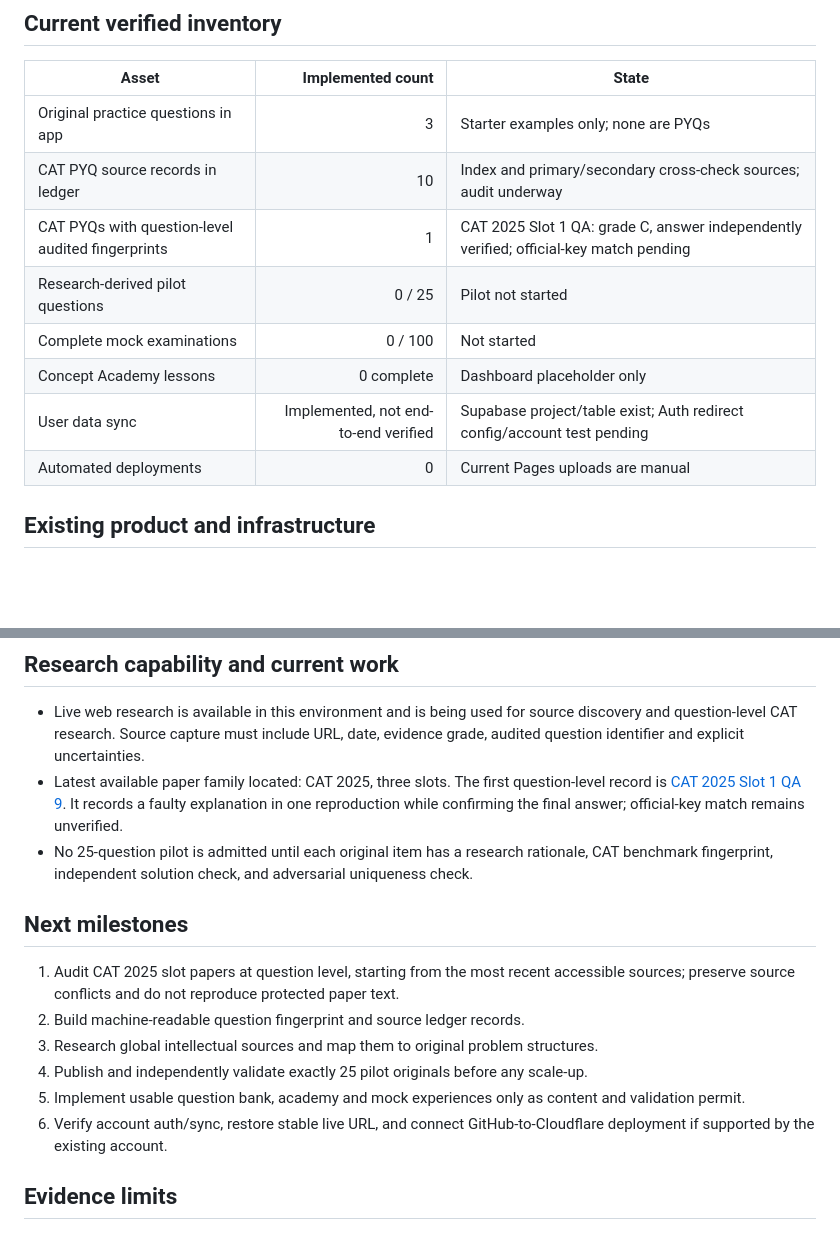
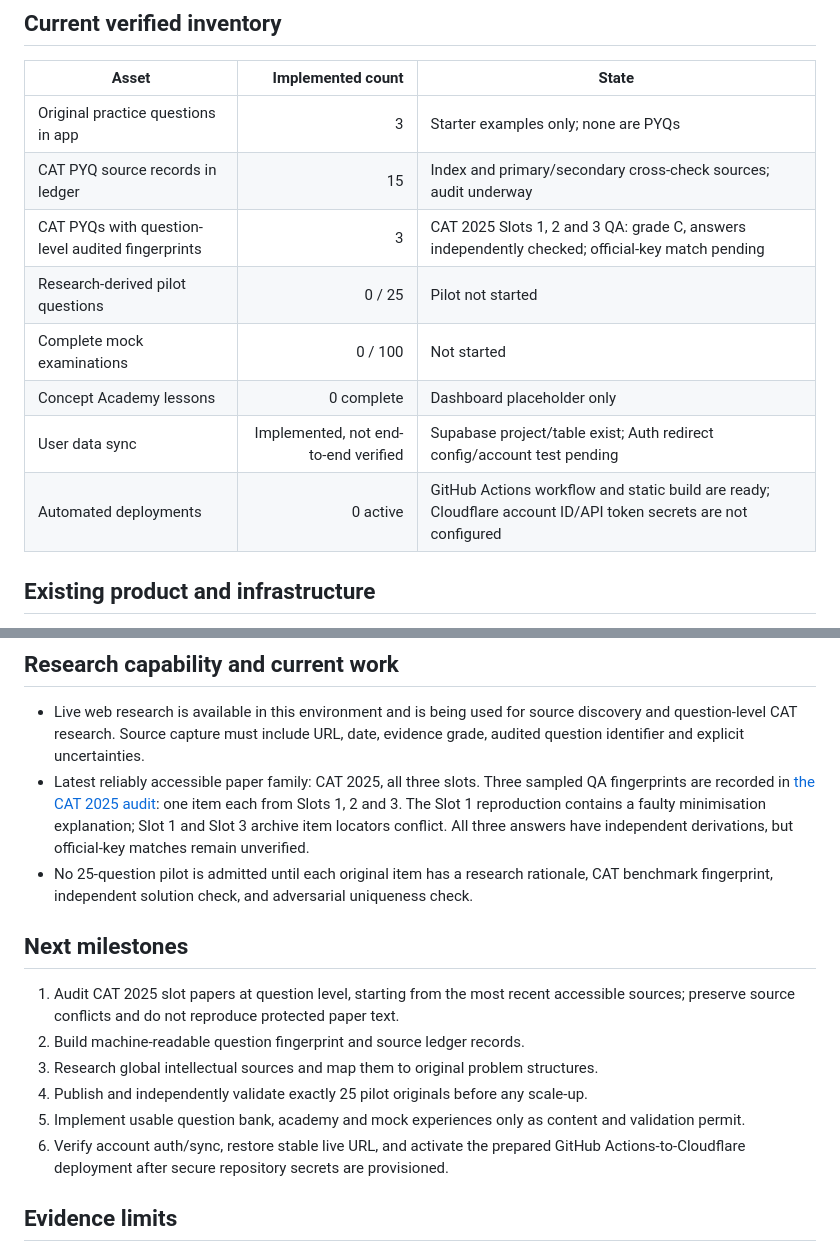
Before and after one commit to qeo1/apex-cat-lab, a Markdown page: BUILD_STATUS.md, 2 parts joined by grey strips. Rendered like a GitHub page; blank space fills up the shorter version.

Commit message:
Research: update BUILD_STATUS.md

```diff
--- a/BUILD_STATUS.md
+++ b/BUILD_STATUS.md
@@ -7,13 +7,13 @@ Updated: 2026-10-31 (counts are repository inventory, not targets)
 | Asset | Implemented count | State |
 |---|---:|---|
 | Original practice questions in app | 3 | Starter examples only; none are PYQs |
-| CAT PYQ source records in ledger | 10 | Index and primary/secondary cross-check sources; audit underway |
-| CAT PYQs with question-level audited fingerprints | 1 | CAT 2025 Slot 1 QA: grade C, answer independently verified; official-key match pending |
+| CAT PYQ source records in ledger | 15 | Index and primary/secondary cross-check sources; audit underway |
+| CAT PYQs with question-level audited fingerprints | 3 | CAT 2025 Slots 1, 2 and 3 QA: grade C, answers independently checked; official-key match pending |
 | Research-derived pilot questions | 0 / 25 | Pilot not started |
 | Complete mock examinations | 0 / 100 | Not started |
 | Concept Academy lessons | 0 complete | Dashboard placeholder only |
 | User data sync | Implemented, not end-to-end verified | Supabase project/table exist; Auth redirect config/account test pending |
-| Automated deployments | 0 | Current Pages uploads are manual |
+| Automated deployments | 0 active | GitHub Actions workflow and static build are ready; Cloudflare account ID/API token secrets are not configured |
 
 ## Existing product and infrastructure
 
@@ -25,7 +25,7 @@ Updated: 2026-10-31 (counts are repository inventory, not targets)
 ## Research capability and current work
 
 - Live web research is available in this environment and is being used for source discovery and question-level CAT research. Source capture must include URL, date, evidence grade, audited question identifier and explicit uncertainties.
-- Latest available paper family located: CAT 2025, three slots. The first question-level record is [CAT 2025 Slot 1 QA 9](research/pyq/cat-2025-slot-1-audit.md). It records a faulty explanation in one reproduction while confirming the final answer; official-key match remains unverified.
+- Latest reliably accessible paper family: CAT 2025, all three slots. Three sampled QA fingerprints are recorded in [the CAT 2025 audit](research/pyq/cat-2025-initial-audit.md): one item each from Slots 1, 2 and 3. The Slot 1 reproduction contains a faulty minimisation explanation; Slot 1 and Slot 3 archive item locators conflict. All three answers have independent derivations, but official-key matches remain unverified.
 - No 25-question pilot is admitted until each original item has a research rationale, CAT benchmark fingerprint, independent solution check, and adversarial uniqueness check.
 
 ## Next milestones
@@ -35,7 +35,7 @@ Updated: 2026-10-31 (counts are repository inventory, not targets)
 3. Research global intellectual sources and map them to original problem structures.
 4. Publish and independently validate exactly 25 pilot originals before any scale-up.
 5. Implement usable question bank, academy and mock experiences only as content and validation permit.
-6. Verify account auth/sync, restore stable live URL, and connect GitHub-to-Cloudflare deployment if supported by the existing account.
+6. Verify account auth/sync, restore stable live URL, and activate the prepared GitHub Actions-to-Cloudflare deployment after secure repository secrets are provisioned.
 
 ## Evidence limits
 
```
